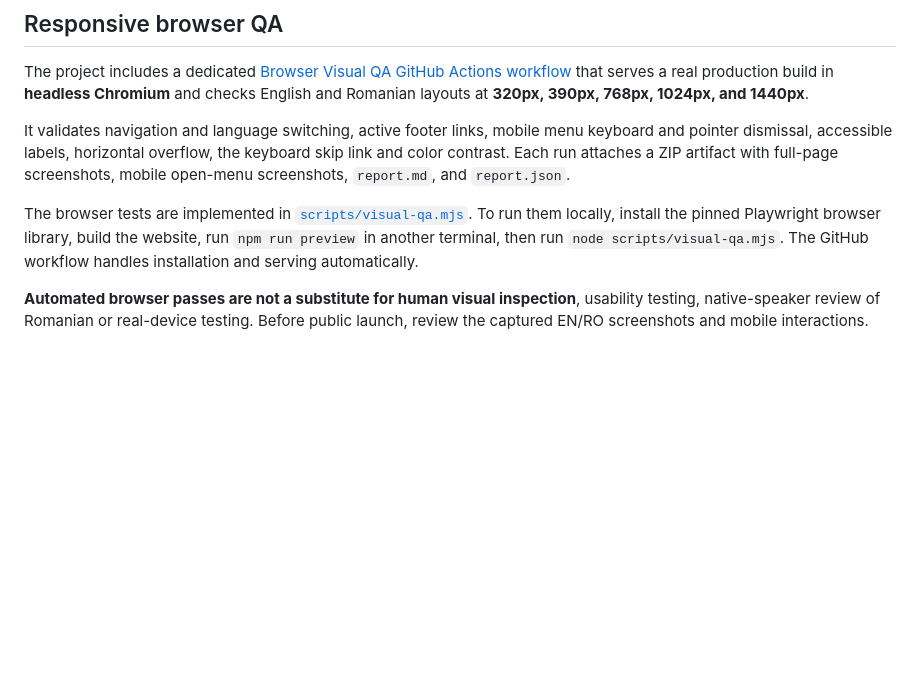
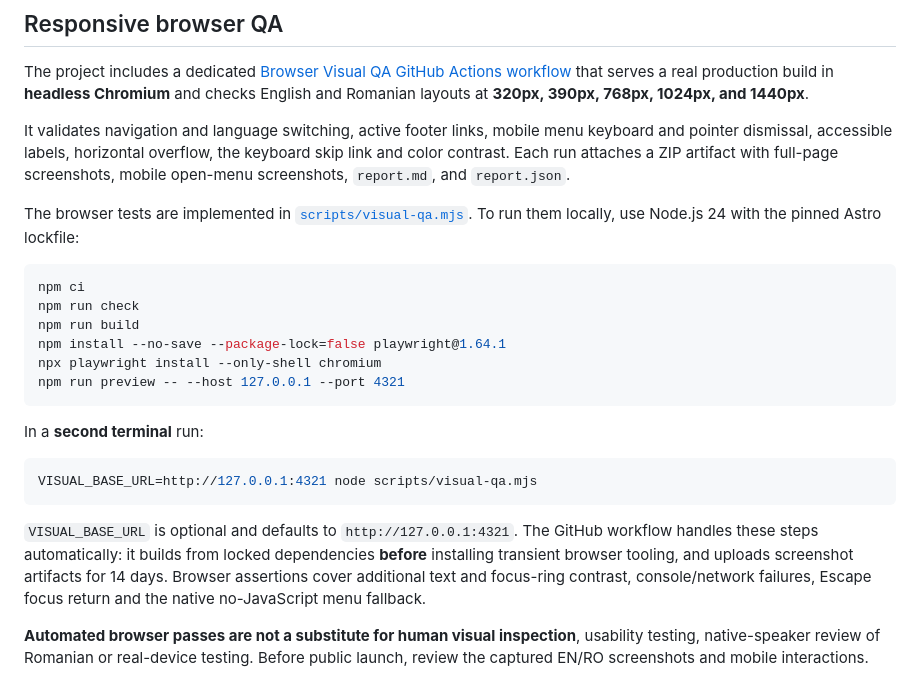
Before and after one commit to YuriiSokolenko/bodich, a Markdown page: README.md, the part around the change. GitHub-like rendering; blank space fills up the shorter version.

Commit message:
docs: include exact browser-QA setup and coverage limits (#9)

````diff
--- a/README.md
+++ b/README.md
@@ -97,7 +97,24 @@ The project includes a dedicated [Browser Visual QA GitHub Actions workflow](.gi
 
 It validates navigation and language switching, active footer links, mobile menu keyboard and pointer dismissal, accessible labels, horizontal overflow, the keyboard skip link and color contrast. Each run attaches a ZIP artifact with full-page screenshots, mobile open-menu screenshots, `report.md`, and `report.json`.
 
-The browser tests are implemented in [`scripts/visual-qa.mjs`](scripts/visual-qa.mjs). To run them locally, install the pinned Playwright browser library, build the website, run `npm run preview` in another terminal, then run `node scripts/visual-qa.mjs`. The GitHub workflow handles installation and serving automatically.
+The browser tests are implemented in [`scripts/visual-qa.mjs`](scripts/visual-qa.mjs). To run them locally, use Node.js 24 with the pinned Astro lockfile:
+
+```bash
+npm ci
+npm run check
+npm run build
+npm install --no-save --package-lock=false playwright@1.64.1
+npx playwright install --only-shell chromium
+npm run preview -- --host 127.0.0.1 --port 4321
+```
+
+In a **second terminal** run:
+
+```bash
+VISUAL_BASE_URL=http://127.0.0.1:4321 node scripts/visual-qa.mjs
+```
+
+`VISUAL_BASE_URL` is optional and defaults to `http://127.0.0.1:4321`. The GitHub workflow handles these steps automatically: it builds from locked dependencies **before** installing transient browser tooling, and uploads screenshot artifacts for 14 days. Browser assertions cover additional text and focus-ring contrast, console/network failures, Escape focus return and the native no-JavaScript menu fallback.
 
 **Automated browser passes are not a substitute for human visual inspection**, usability testing, native-speaker review of Romanian or real-device testing. Before public launch, review the captured EN/RO screenshots and mobile interactions.
 
````
